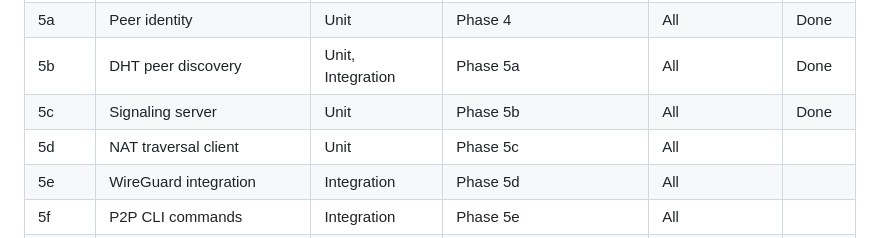
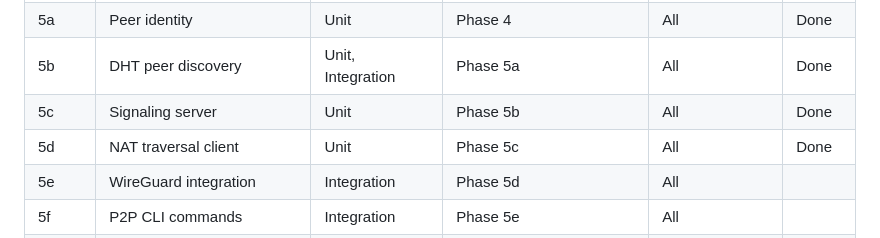
Before and after one commit to mjtomei/omerta_node, a Markdown page: docs/cli-architecture.md, the part around the change. Drawn GitHub-style.

Commit message:
Mark Phase 5d (NAT traversal client) as Done
Co-Authored-By: Claude Opus 4.5 <noreply@anthropic.com>

```diff
--- a/docs/cli-architecture.md
+++ b/docs/cli-architecture.md
@@ -2753,7 +2753,7 @@ See `vm-network-architecture.md` for detailed implementation of VM-side isolatio
 | 5a | Peer identity | Unit | Phase 4 | All | Done |
 | 5b | DHT peer discovery | Unit, Integration | Phase 5a | All | Done |
 | 5c | Signaling server | Unit | Phase 5b | All | Done |
-| 5d | NAT traversal client | Unit | Phase 5c | All | |
+| 5d | NAT traversal client | Unit | Phase 5c | All | Done |
 | 5e | WireGuard integration | Integration | Phase 5d | All | |
 | 5f | P2P CLI commands | Integration | Phase 5e | All | |
 | 6 | Consumer VM image | Unit, Integration | Phase 5f | All | |
```
